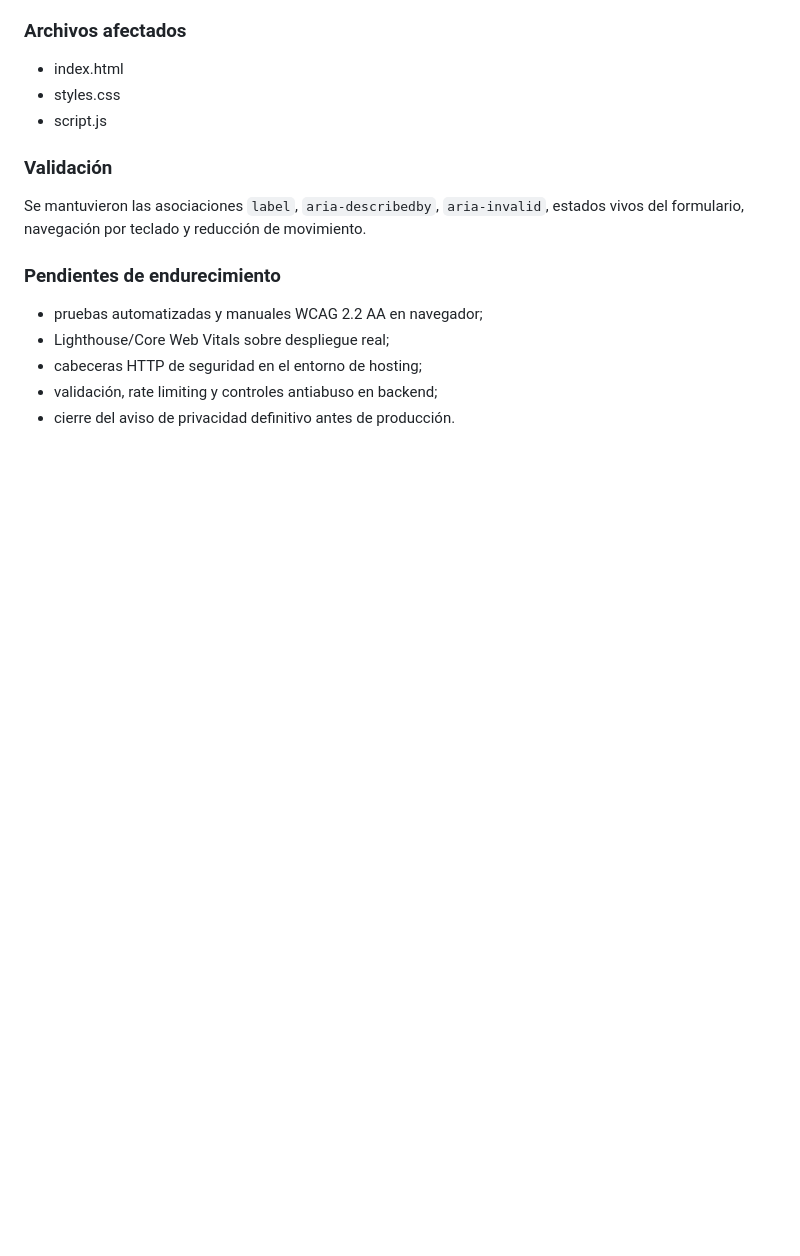
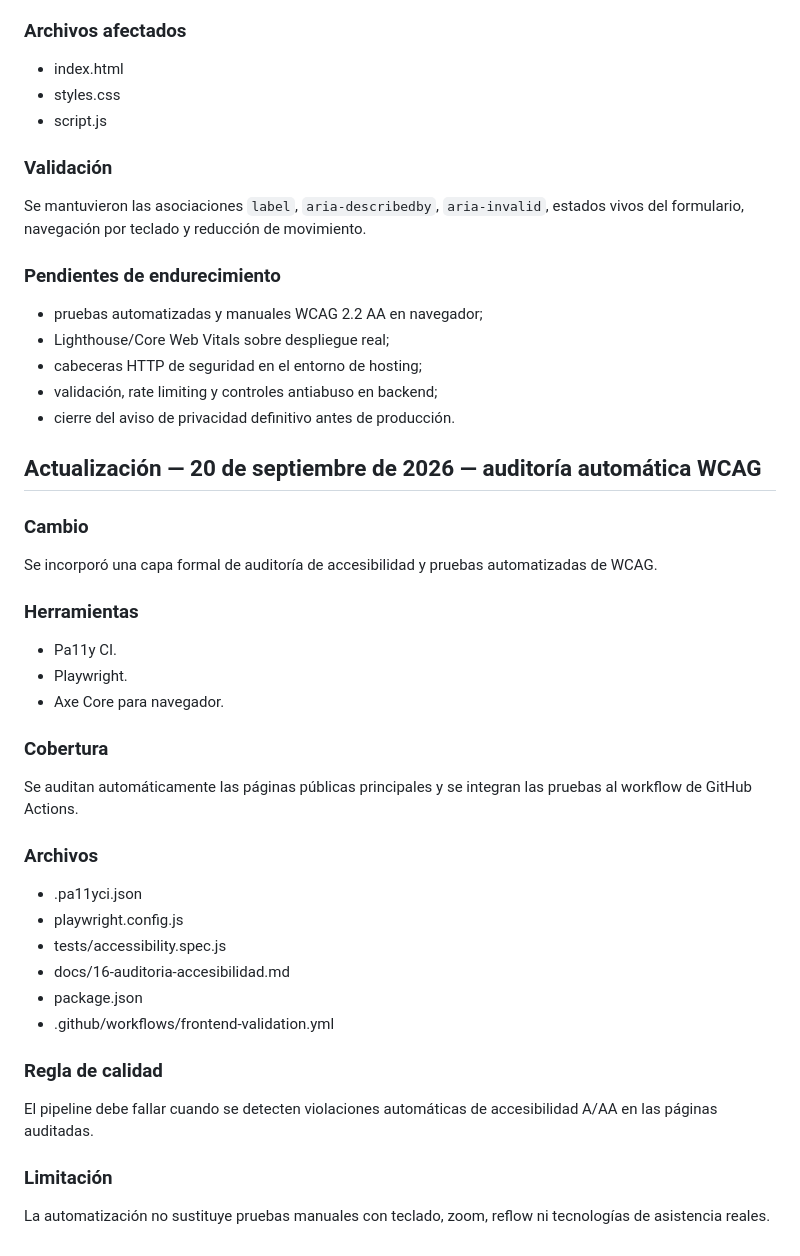
Before and after one commit to lider11/salvacion-M, a Markdown page: docs/08-memoria-del-sistema.md, the part around the change. Rendered like a GitHub page; blank space fills up the shorter version.

Commit message:
docs: register automated WCAG audit

```diff
--- a/docs/08-memoria-del-sistema.md
+++ b/docs/08-memoria-del-sistema.md
@@ -219,3 +219,37 @@ Se mantuvieron las asociaciones `label`, `aria-describedby`, `aria-invalid`, est
 - cabeceras HTTP de seguridad en el entorno de hosting;
 - validación, rate limiting y controles antiabuso en backend;
 - cierre del aviso de privacidad definitivo antes de producción.
+
+
+## Actualización — 20 de septiembre de 2026 — auditoría automática WCAG
+
+### Cambio
+
+Se incorporó una capa formal de auditoría de accesibilidad y pruebas automatizadas de WCAG.
+
+### Herramientas
+
+- Pa11y CI.
+- Playwright.
+- Axe Core para navegador.
+
+### Cobertura
+
+Se auditan automáticamente las páginas públicas principales y se integran las pruebas al workflow de GitHub Actions.
+
+### Archivos
+
+- .pa11yci.json
+- playwright.config.js
+- tests/accessibility.spec.js
+- docs/16-auditoria-accesibilidad.md
+- package.json
+- .github/workflows/frontend-validation.yml
+
+### Regla de calidad
+
+El pipeline debe fallar cuando se detecten violaciones automáticas de accesibilidad A/AA en las páginas auditadas.
+
+### Limitación
+
+La automatización no sustituye pruebas manuales con teclado, zoom, reflow ni tecnologías de asistencia reales.
```
